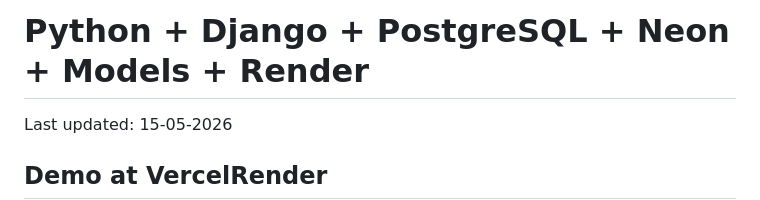
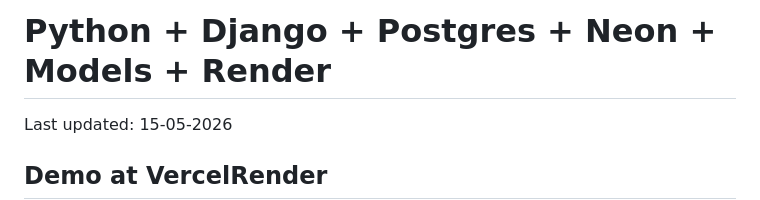
Before and after one commit to persteenolsen/django-render-one, a Markdown page: README.md, the part around the change. GitHub-like rendering.

```diff
--- a/README.md
+++ b/README.md
@@ -1,6 +1,6 @@
 
 
-# Python + Django + PostgreSQL + Neon + Models + Render
+# Python + Django + Postgres + Neon + Models + Render
 
 Last updated: 15-05-2026
 
```
